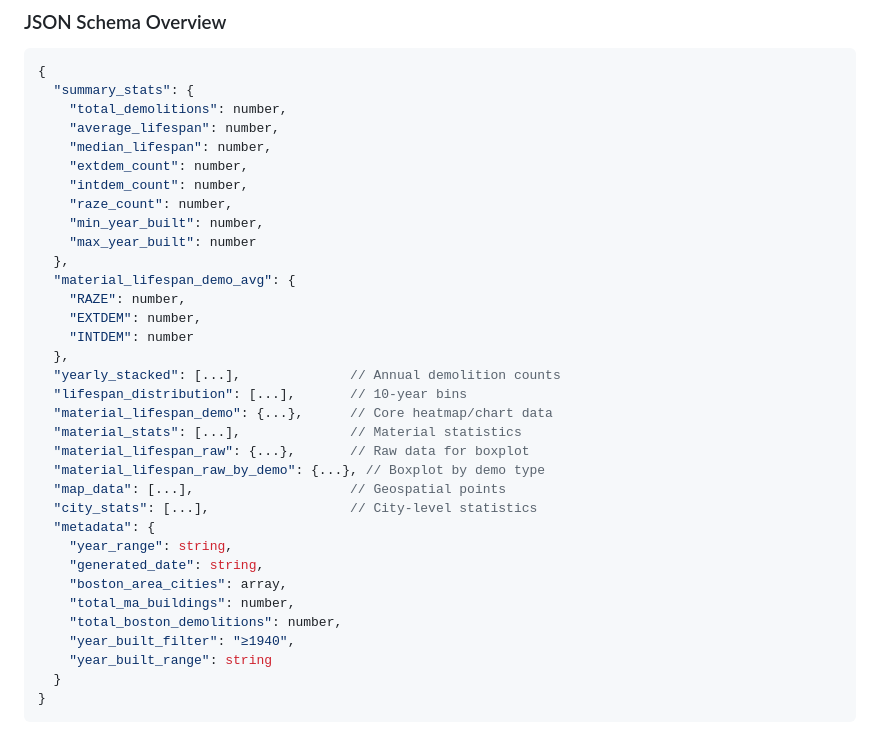
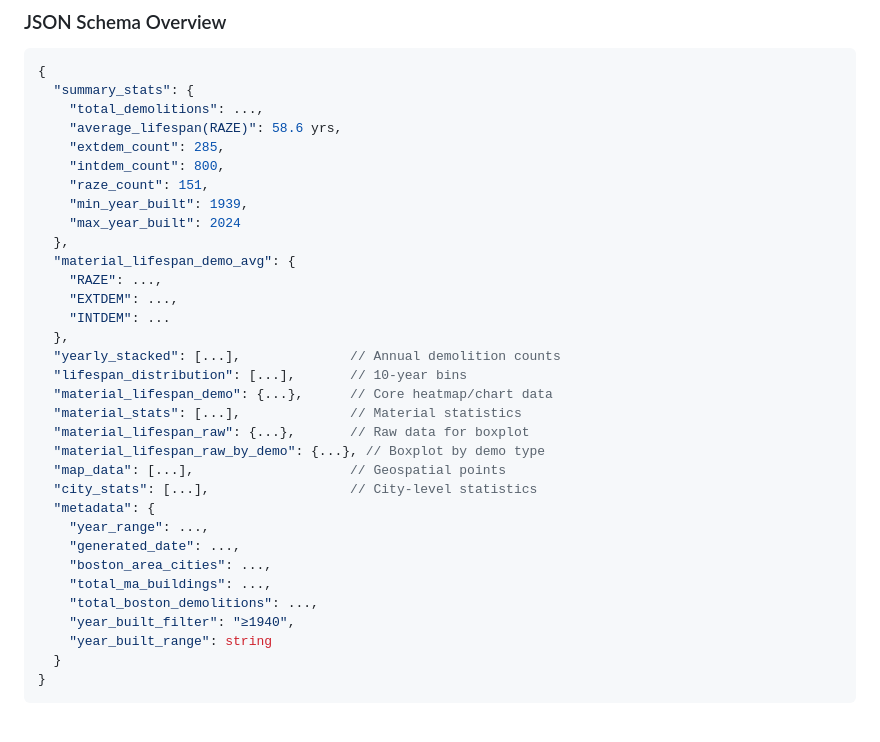
Before and after one commit to samueeelsiu/Boston-RAZE, a Markdown page: README.md, the part around the change. GitHub-like rendering.

````diff
--- a/README.md
+++ b/README.md
@@ -195,19 +195,18 @@ python preprocessor.py
 ```javascript
 {
   "summary_stats": {
-    "total_demolitions": number,
-    "average_lifespan": number,
-    "median_lifespan": number,
-    "extdem_count": number,
-    "intdem_count": number,
-    "raze_count": number,
-    "min_year_built": number,
-    "max_year_built": number
+    "total_demolitions": ...,
+    "average_lifespan(RAZE)": 58.6 yrs,
+    "extdem_count": 285,
+    "intdem_count": 800,
+    "raze_count": 151,
+    "min_year_built": 1939,
+    "max_year_built": 2024
   },
   "material_lifespan_demo_avg": {
-    "RAZE": number,
-    "EXTDEM": number,
-    "INTDEM": number
+    "RAZE": ...,
+    "EXTDEM": ...,
+    "INTDEM": ...
   },
   "yearly_stacked": [...],              // Annual demolition counts
   "lifespan_distribution": [...],       // 10-year bins
@@ -218,11 +217,11 @@ python preprocessor.py
   "map_data": [...],                    // Geospatial points
   "city_stats": [...],                  // City-level statistics
   "metadata": {
-    "year_range": string,
-    "generated_date": string,
-    "boston_area_cities": array,
-    "total_ma_buildings": number,
-    "total_boston_demolitions": number,
+    "year_range": ...,
+    "generated_date": ...,
+    "boston_area_cities": ...,
+    "total_ma_buildings": ...,
+    "total_boston_demolitions": ...,
     "year_built_filter": "≥1940",
     "year_built_range": string
   }
````
